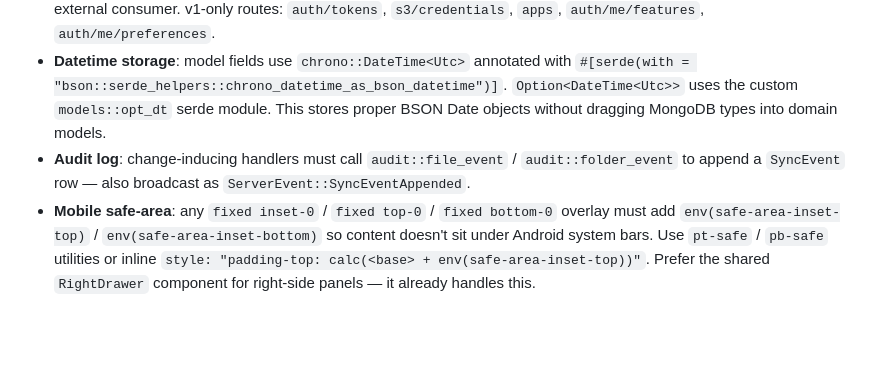
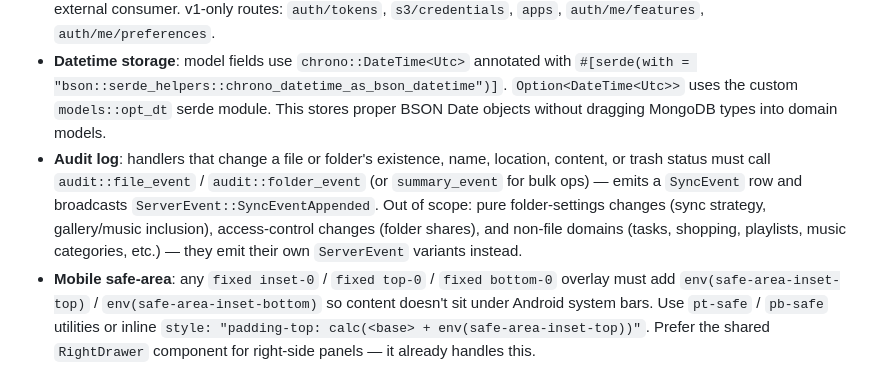
Before and after one commit to decaychain/uncloud, a Markdown page: CLAUDE.md, the part around the change. Rendered like a GitHub page; blank space fills up the shorter version.

```diff
--- a/CLAUDE.md
+++ b/CLAUDE.md
@@ -31,7 +31,7 @@ These are the conventions most likely to bite if forgotten. Full set lives in [d
 - **Auth**: cookie sessions OR `Authorization: Bearer <token>`. Public routes are `/api/auth/*` and `/api/public/*`; everything else needs auth.
 - **Versioned API**: every authenticated route is mounted under both `/api/...` and `/api/v1/...`. Use `/api/v1/` for any external consumer. v1-only routes: `auth/tokens`, `s3/credentials`, `apps`, `auth/me/features`, `auth/me/preferences`.
 - **Datetime storage**: model fields use `chrono::DateTime<Utc>` annotated with `#[serde(with = "bson::serde_helpers::chrono_datetime_as_bson_datetime")]`. `Option<DateTime<Utc>>` uses the custom `models::opt_dt` serde module. This stores proper BSON Date objects without dragging MongoDB types into domain models.
-- **Audit log**: change-inducing handlers must call `audit::file_event` / `audit::folder_event` to append a `SyncEvent` row — also broadcast as `ServerEvent::SyncEventAppended`.
+- **Audit log**: handlers that change a file or folder's existence, name, location, content, or trash status must call `audit::file_event` / `audit::folder_event` (or `summary_event` for bulk ops) — emits a `SyncEvent` row and broadcasts `ServerEvent::SyncEventAppended`. Out of scope: pure folder-settings changes (sync strategy, gallery/music inclusion), access-control changes (folder shares), and non-file domains (tasks, shopping, playlists, music categories, etc.) — they emit their own `ServerEvent` variants instead.
 - **Mobile safe-area**: any `fixed inset-0` / `fixed top-0` / `fixed bottom-0` overlay must add `env(safe-area-inset-top)` / `env(safe-area-inset-bottom)` so content doesn't sit under Android system bars. Use `pt-safe` / `pb-safe` utilities or inline `style: "padding-top: calc(<base> + env(safe-area-inset-top))"`. Prefer the shared `RightDrawer` component for right-side panels — it already handles this.
 - **Don't write emojis** in code, comments, or commit messages unless the user explicitly asks.
 - **Don't write comments that explain WHAT the code does.** Only comment when the WHY is non-obvious (hidden constraint, subtle invariant, workaround for a specific bug).
```
Also changed, not shown: docs/Architecture.md (+1 -1 lines).
